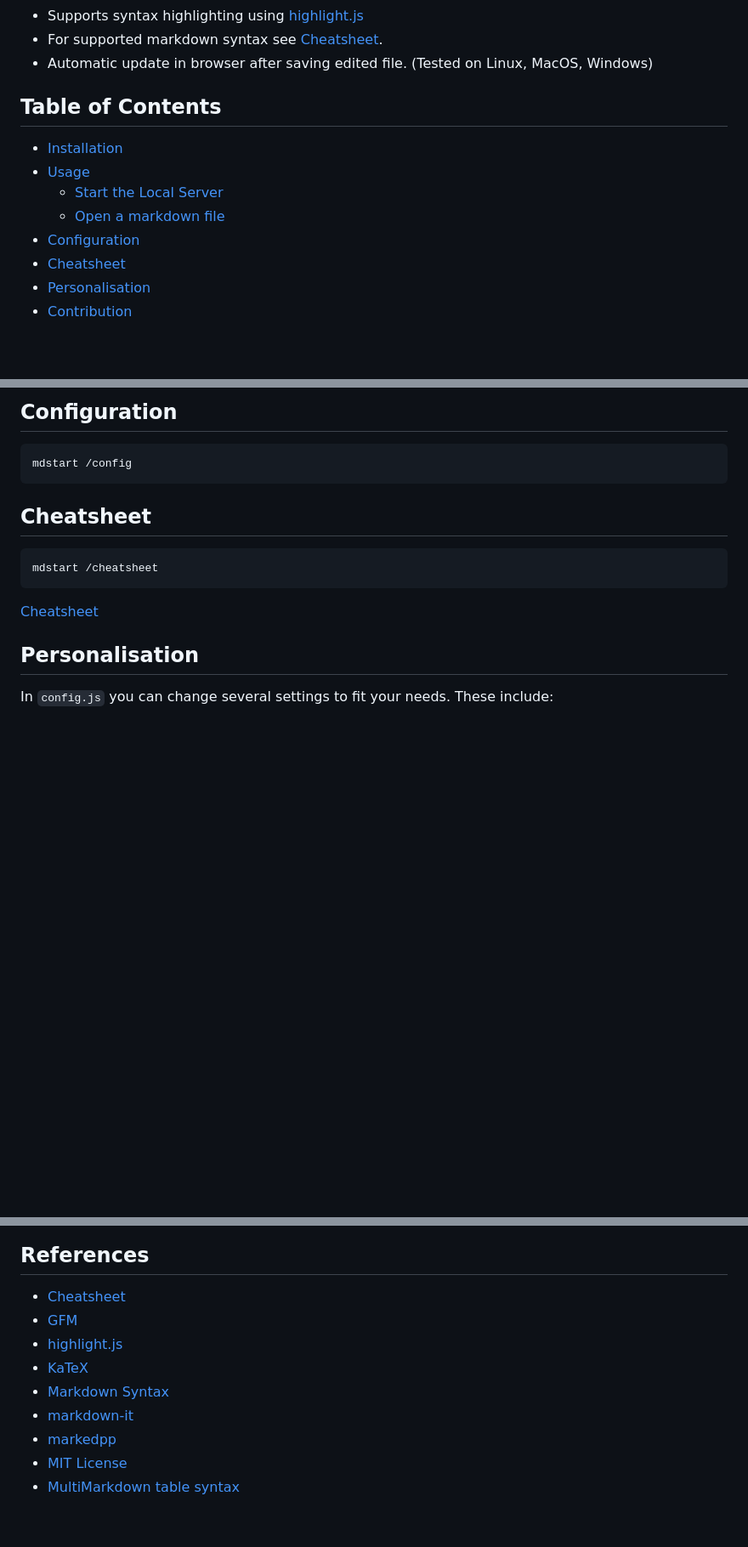
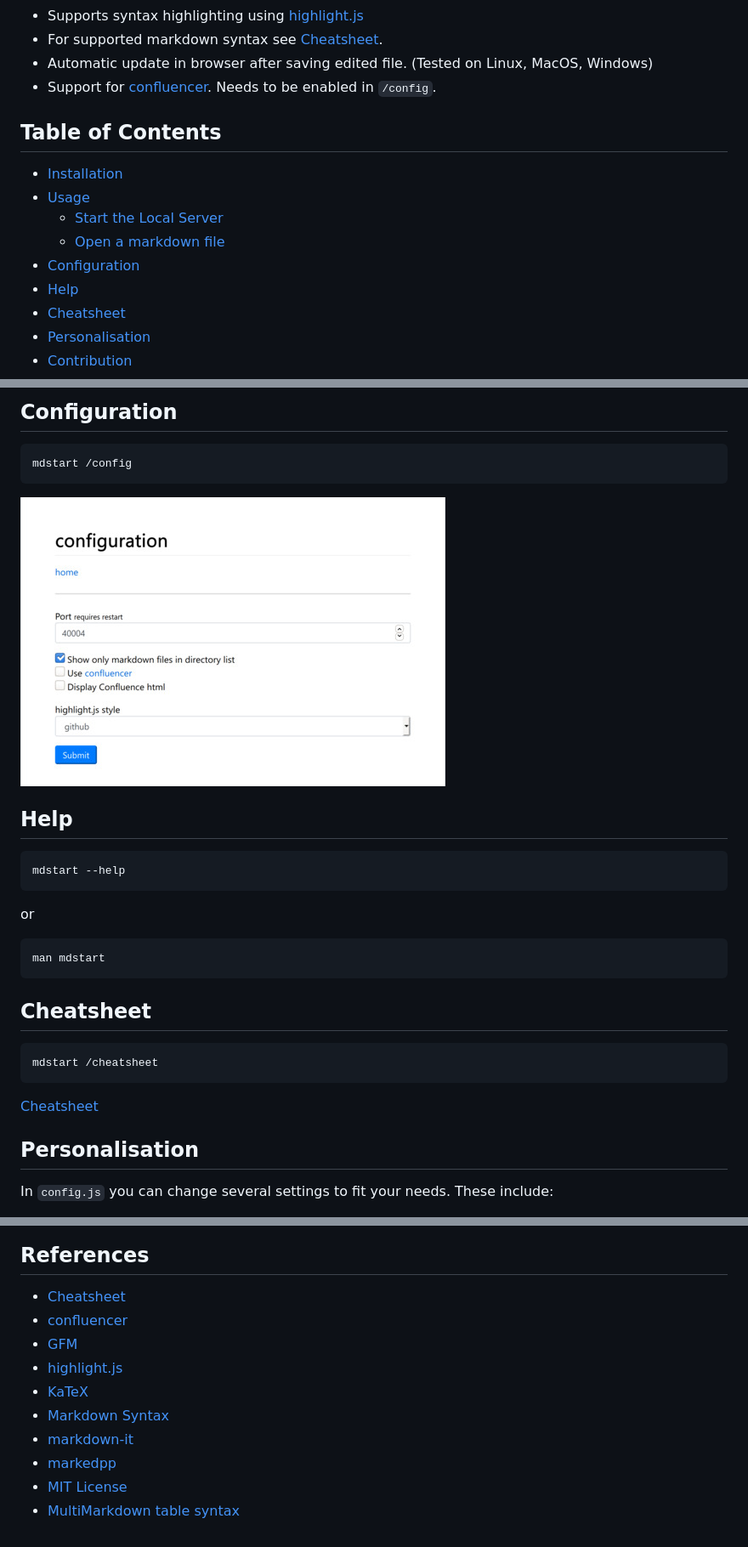
Before and after one commit to commenthol/md-fileserver, a Markdown page: README.md, 3 parts joined by grey strips. Shown: that part at 85% size. GitHub-like rendering; pictures changed too: man/config.jpg (added); blank space fills up the shorter version.

````diff
--- a/README.md
+++ b/README.md
@@ -19,6 +19,7 @@ Starts a local server to render "markdown" files within your browser:
 * Supports syntax highlighting using [highlight.js][]
 * For supported markdown syntax see [Cheatsheet][].
 * Automatic update in browser after saving edited file. (Tested on Linux, MacOS, Windows)
+* Support for [confluencer][]. Needs to be enabled in `/config`.
 
 ## Table of Contents
 
@@ -29,6 +30,7 @@ Starts a local server to render "markdown" files within your browser:
   * [Start the Local Server](#start-the-local-server)
   * [Open a markdown file](#open-a-markdown-file)
 * [Configuration](#configuration)
+* [Help](#help)
 * [Cheatsheet](#cheatsheet)
 * [Personalisation](#personalisation)
 * [Contribution](#contribution)
@@ -75,6 +77,18 @@ This will open the default browser with the processed markdown file.
 
 ```
 mdstart /config
+```
+
+![](./man/config.jpg)
+
+## Help
+
+```
+mdstart --help
+```
+or
+```
+man mdstart
 ```
 
 ## Cheatsheet
@@ -124,6 +138,7 @@ Bundled fonts from [KaTeX][] by Khan Academy - https://github.com/Khan/KaTeX -
 <!-- !ref -->
 
 * [Cheatsheet][Cheatsheet]
+* [confluencer][confluencer]
 * [GFM][GFM]
 * [highlight.js][highlight.js]
 * [KaTeX][KaTeX]
````
Also changed, not shown: other parts of README.md (+2 -1 lines), 2 other files.
